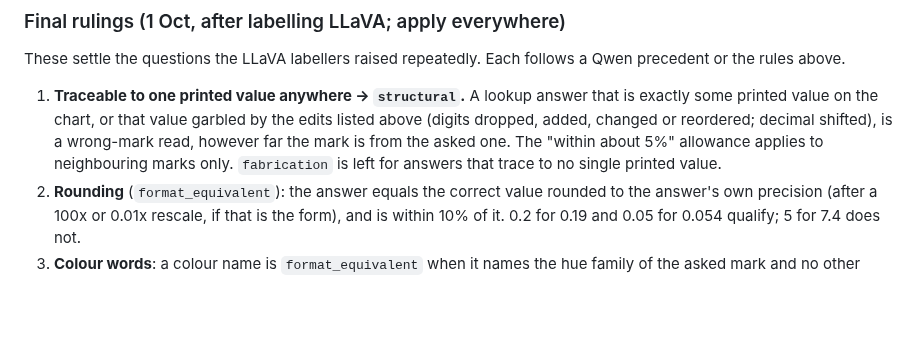
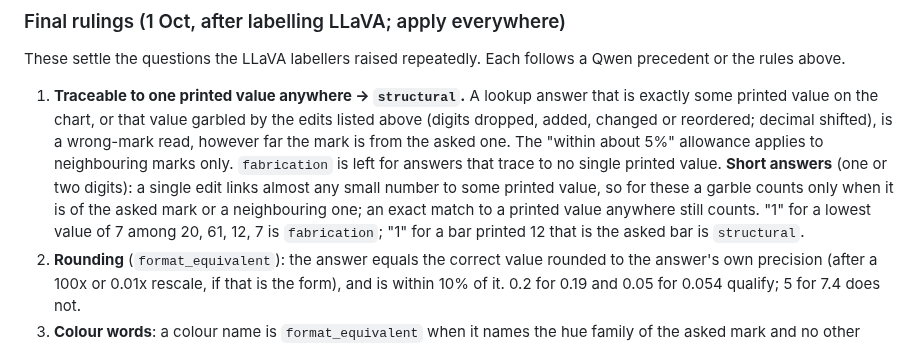
Before and after one commit to the-neemon/type-aware-vlm-failures, a Markdown page: docs/taxonomy.md, the part around the change. GitHub-like rendering; blank space fills up the shorter version.

Commit message:
Rubric: ruling 1 garbles of short answers must be of the asked or a neighbouring mark
A one-digit edit links almost any one- or two-digit number to some printed value, which made fabrication nearly impossible for short answers. Raised by the targeted audit.

Co-Authored-By: Claude Opus 5.5 (1M context) <noreply@anthropic.com>

```diff
--- a/docs/taxonomy.md
+++ b/docs/taxonomy.md
@@ -155,6 +155,11 @@ a Qwen precedent or the rules above.
    shifted), is a wrong-mark read, however far the mark is from the asked one.
    The "within about 5%" allowance applies to neighbouring marks only.
    `fabrication` is left for answers that trace to no single printed value.
+   **Short answers** (one or two digits): a single edit links almost any small
+   number to some printed value, so for these a garble counts only when it is
+   of the asked mark or a neighbouring one; an exact match to a printed value
+   anywhere still counts. "1" for a lowest value of 7 among 20, 61, 12, 7 is
+   `fabrication`; "1" for a bar printed 12 that is the asked bar is `structural`.
 2. **Rounding** (`format_equivalent`): the answer equals the correct value
    rounded to the answer's own precision (after a 100x or 0.01x rescale, if
    that is the form), and is within 10% of it. 0.2 for 0.19 and 0.05 for 0.054
```
